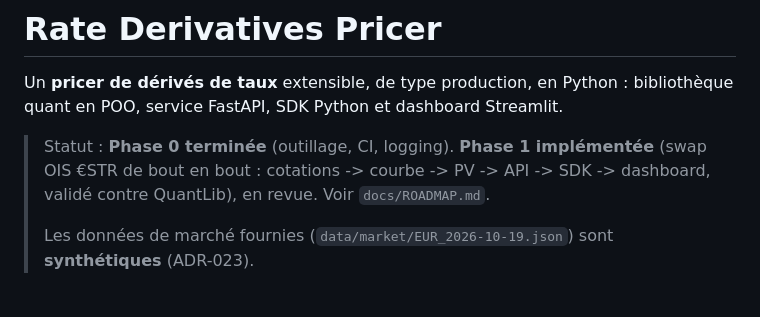
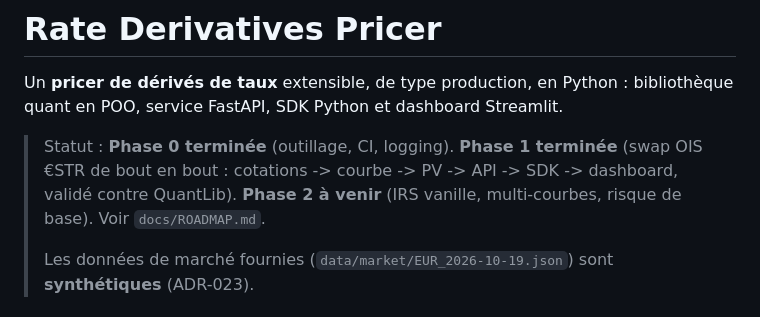
Before and after one commit to siearieldibloni-lgtm/rates-derivatives-pricer, a Markdown page: README.md, the part around the change. Rendered like a GitHub page.

Commit message:
docs: close phase 1 and set phase 2 as current
Co-Authored-By: Claude Opus 5.5 <noreply@anthropic.com>

```diff
--- a/README.md
+++ b/README.md
@@ -3,8 +3,9 @@
 Un **pricer de dérivés de taux** extensible, de type production, en Python : bibliothèque quant en POO,
 service FastAPI, SDK Python et dashboard Streamlit.
 
-> Statut : **Phase 0 terminée** (outillage, CI, logging). **Phase 1 implémentée** (swap OIS €STR de bout en bout :
-> cotations -> courbe -> PV -> API -> SDK -> dashboard, validé contre QuantLib), en revue. Voir `docs/ROADMAP.md`.
+> Statut : **Phase 0 terminée** (outillage, CI, logging). **Phase 1 terminée** (swap OIS €STR de bout en bout :
+> cotations -> courbe -> PV -> API -> SDK -> dashboard, validé contre QuantLib). **Phase 2 à venir** (IRS vanille,
+> multi-courbes, risque de base). Voir `docs/ROADMAP.md`.
 >
 > Les données de marché fournies (`data/market/EUR_2026-10-19.json`) sont **synthétiques** (ADR-023).
 
```
Also changed, not shown: CLAUDE.md (+4 -3 lines), docs/ROADMAP.md (+4 -4 lines).
